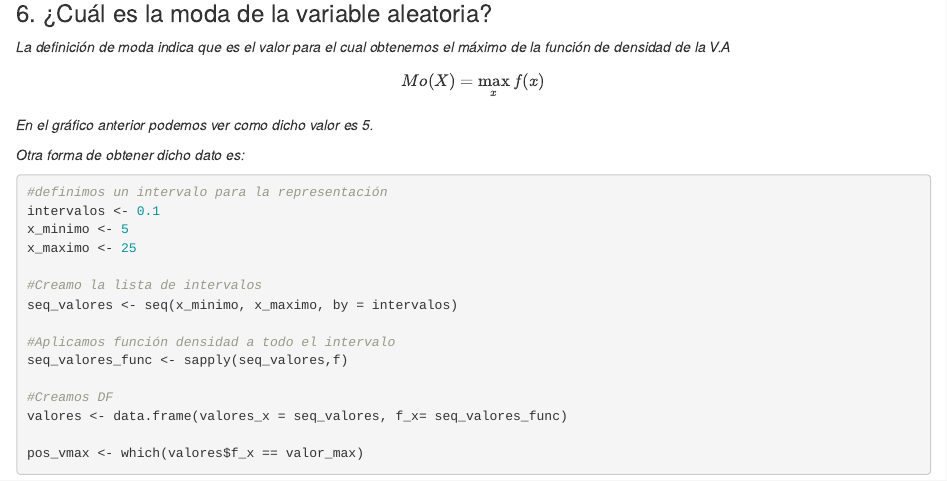
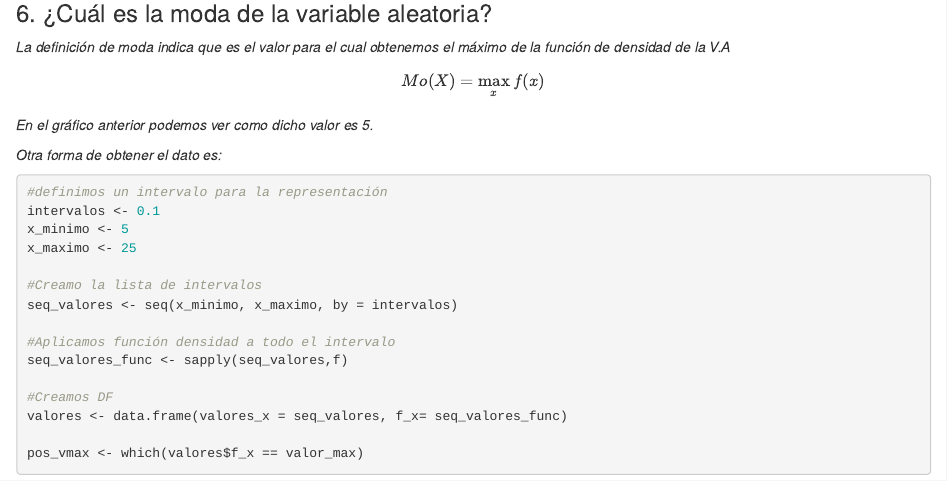
Before and after one commit to gcondeal/Practica-Variable-Aleatoria, an R Markdown document (practica_V_A.Rmd): the page in a window 1100 px wide, from 3700 px down. Rendered offline with R 4.5, knitr and Pandoc, with nearby package versions; some code elsewhere in the file could not run offline; common packages that the code uses without loading them are loaded.

Commit message:
Rev 1.1
Cambio en descripción de ejercicio

````diff
--- a/practica_V_A.Rmd
+++ b/practica_V_A.Rmd
@@ -201,7 +201,7 @@ Mo(X) = \max_{x}   f(x)
 
 *En el gráfico anterior podemos ver como dicho valor es 5.*
 
-*Otra forma de obtener dicho dato es:*
+*Otra forma de obtener el dato es:*
 
 ```{r}
 #definimos un intervalo para la representación
````
